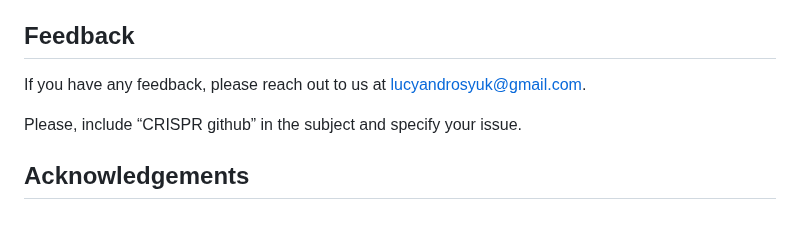
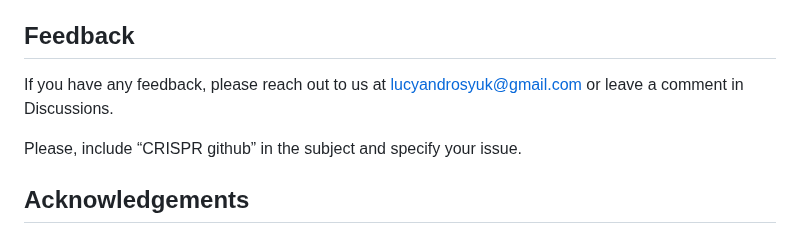
Before and after one commit to Tal-Lab/crispr_plasmidome, a Markdown page: README.md, the part around the change. GitHub-like rendering.

```diff
--- a/README.md
+++ b/README.md
@@ -58,7 +58,7 @@ Change paths in network_table.py and uncomment necessary functions.
 
 ## Feedback
 
-If you have any feedback, please reach out to us at lucyandrosyuk@gmail.com.
+If you have any feedback, please reach out to us at lucyandrosyuk@gmail.com or leave a comment in Discussions.
 
 Please, include “CRISPR github” in the subject and specify your issue.
 
```
